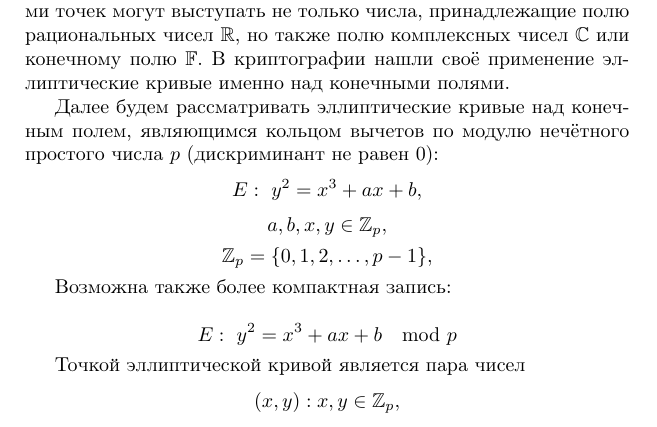
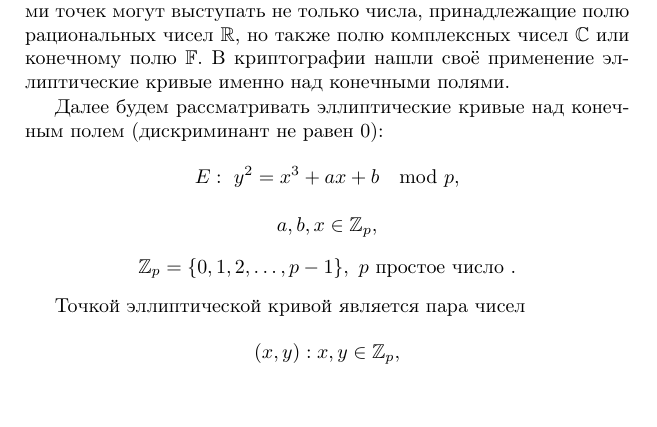
Before and after one commit to vlsergey/infosec, a LaTeX book (Information Security.tex, which reads groups_of_ec_points_over_finite_fields.tex): part of page 249 of 264, cut so that both start at the same text. Compiled offline with pdfLaTeX; a missing bibliography style is replaced by a similar one.

```diff
--- a/groups_of_ec_points_over_finite_fields.tex
+++ b/groups_of_ec_points_over_finite_fields.tex
@@ -95,14 +95,10 @@
 
 Эллиптические кривые можно строить не только над полем рациональных чисел, но и над другими полями. То есть координатами точек могут выступать не только числа, принадлежащие полю рациональных чисел $\R$, но также полю комплексных чисел $\mathbb{C}$ или конечному полю $\F$. В криптографии нашли своё применение эллиптические кривые именно над конечными полями.
 
-Далее будем рассматривать эллиптические кривые над конечным полем, являющимся кольцом вычетов по модулю нечётного простого числа $p$ (дискриминант не равен 0):
-    \[ E: ~ y^2 = x^3 + a x + b, \]
-    \[ a, b, x, y \in \Z_p, \]
-    \[ \Z_p = \{0, 1, 2,  \ldots,  p-1\},\]
-
-Возможна также более компактная запись:
-
-    \[ E: ~ y^2 = x^3 + a x + b \mod p\]
+Далее будем рассматривать эллиптические кривые над конечным полем (дискриминант не равен 0):
+    \[ E: ~ y^2 = x^3 + a x + b \mod p, \]
+    \[ a, b, x \in \Z_p, \]
+    \[ \Z_p = \{0, 1, 2,  \ldots,  p-1\}, ~ p \text{ простое число }.\]
 
 Точкой эллиптической кривой является пара чисел
     \[ (x,y): x, y \in \Z_p, \]
```
Also changed, not shown: groups_of_ec_points_over_finite_fields.tex (2 more changed lines).
